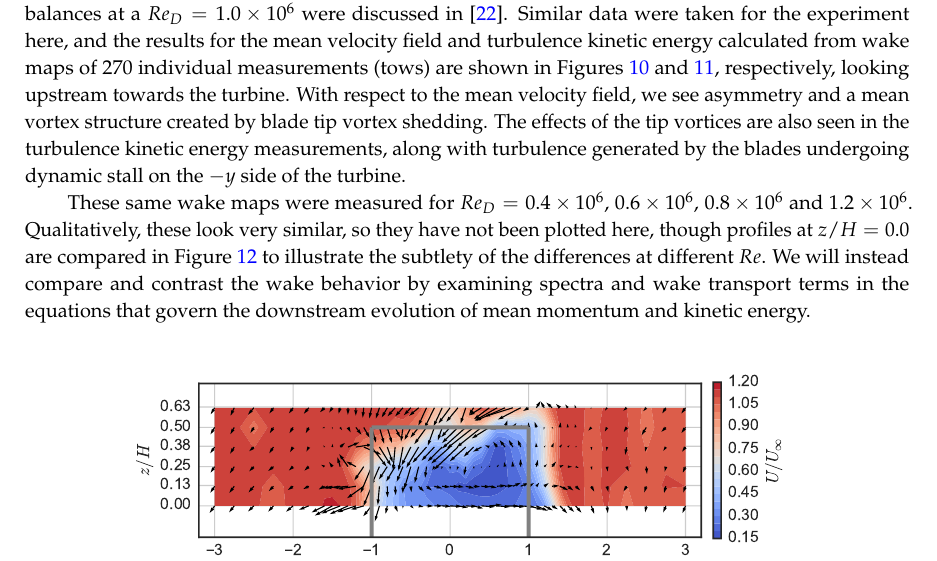
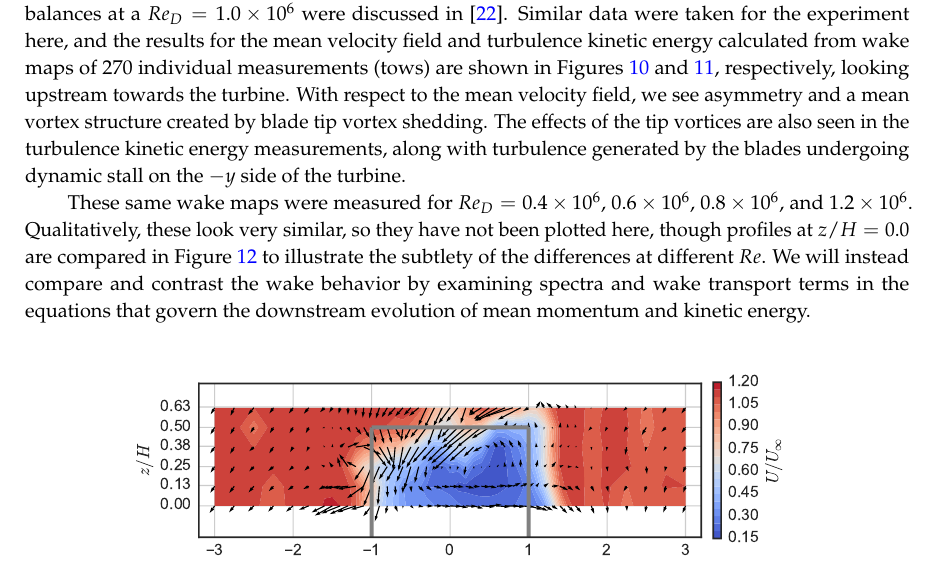
Before and after one commit to petebachant/CFT-Re-dep-paper, a LaTeX paper (paper.tex): part of page 12 of 19, cut so that both start at the same text. Compiled offline with pdfLaTeX.

Commit message:
Re-insert Oxford comma

```diff
--- a/paper.tex
+++ b/paper.tex
@@ -750,7 +750,7 @@ measurements, along with turbulence generated by the blades undergoing dynamic
 stall on the $-y$ side of the turbine.
 
 These same wake maps were measured for $Re_D = 0.4 \times 10^6$, $0.6 \times
-10^6$, $0.8 \times 10^6$ and $1.2 \times 10^6$. Qualitatively, these look very
+10^6$, $0.8 \times 10^6$, and $1.2 \times 10^6$. Qualitatively, these look very
 similar, so they have not been plotted here, though profiles at $z/H=0.0$ are
 compared in Figure~\ref{fig:profiles} to illustrate the subtlety of the
 differences at different $Re$. We will instead compare and contrast the wake
```
